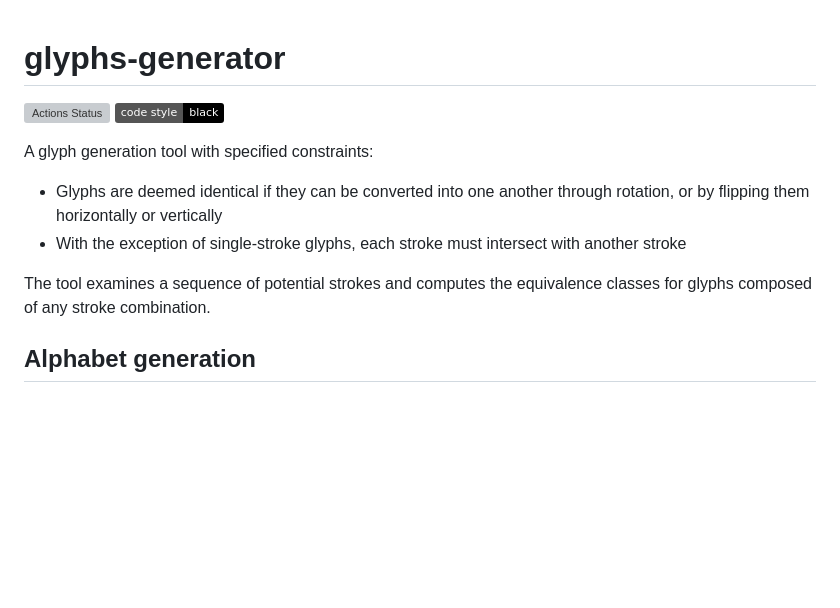
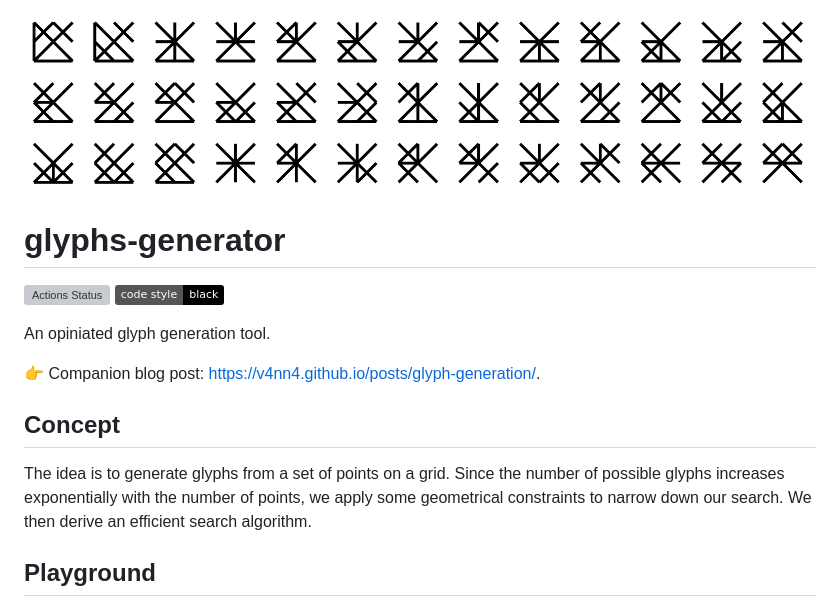
Before and after one commit to v4nn4/glyphs-generator, a Markdown page: README.md, the part around the change printed below. Rendered like a GitHub page; pictures changed too: assets/glyphs_hero.png (added); badges without logos; blank space fills up the shorter version; grey boxes are pictures that could not be loaded.

```diff
--- a/README.md
+++ b/README.md
@@ -1,3 +1,5 @@
+![alt text](./assets/glyphs_hero.png)
+
 # glyphs-generator
 
 <p>
@@ -5,13 +7,13 @@
 <a href="https://github.com/psf/black"><img alt="Code style: black" src="https://img.shields.io/badge/code%20style-black-000000.svg"></a>
 </p>
 
+An opiniated glyph generation tool.
 
-A glyph generation tool with specified constraints:
+👉 Companion blog post: https://v4nn4.github.io/posts/glyph-generation/.
 
-- Glyphs are deemed identical if they can be converted into one another through rotation, or by flipping them horizontally or vertically
-- With the exception of single-stroke glyphs, each stroke must intersect with another stroke
+## Concept
 
-The tool examines a sequence of potential strokes and computes the equivalence classes for glyphs composed of any stroke combination.
+The idea is to generate glyphs from a set of points on a grid. Since the number of possible glyphs increases exponentially with the number of points, we apply some geometrical constraints to narrow down our search. We then derive an efficient search algorithm.
 
-## Alphabet generation
+## Playground
 
```
Also changed, not shown: other parts of README.md (+1 -21 lines).
